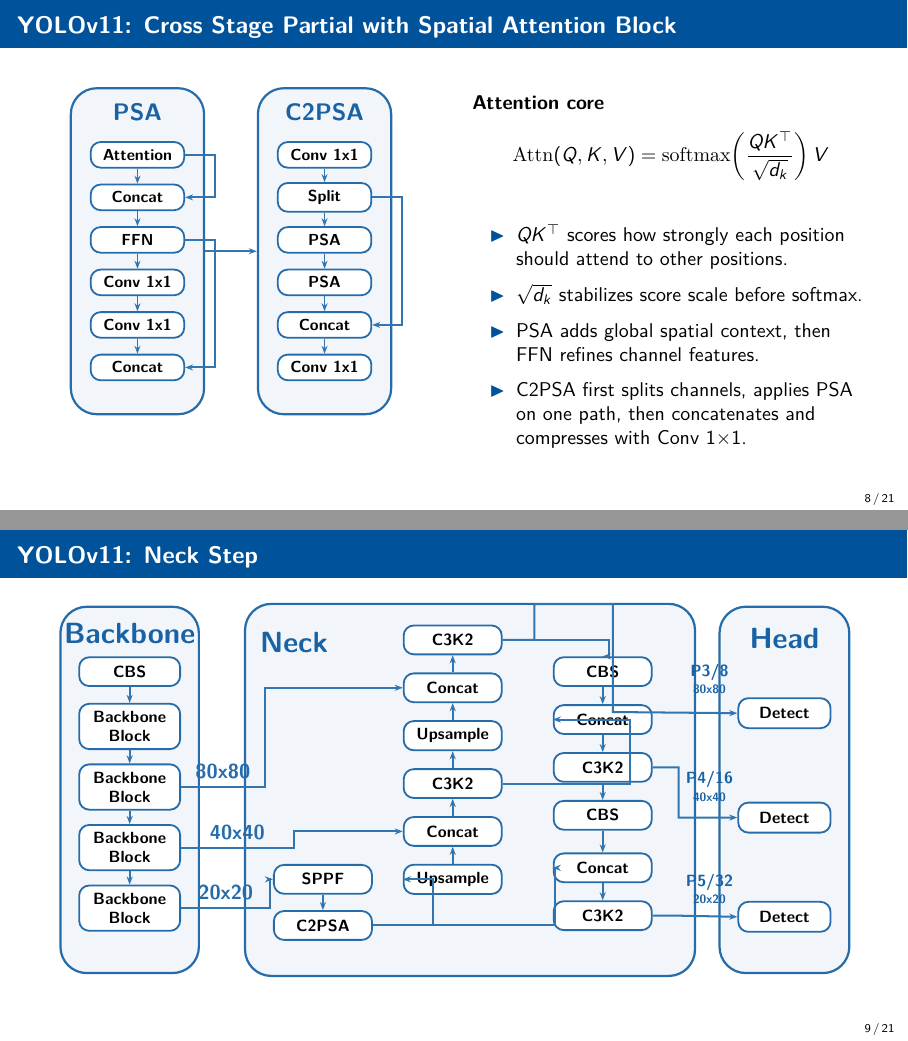
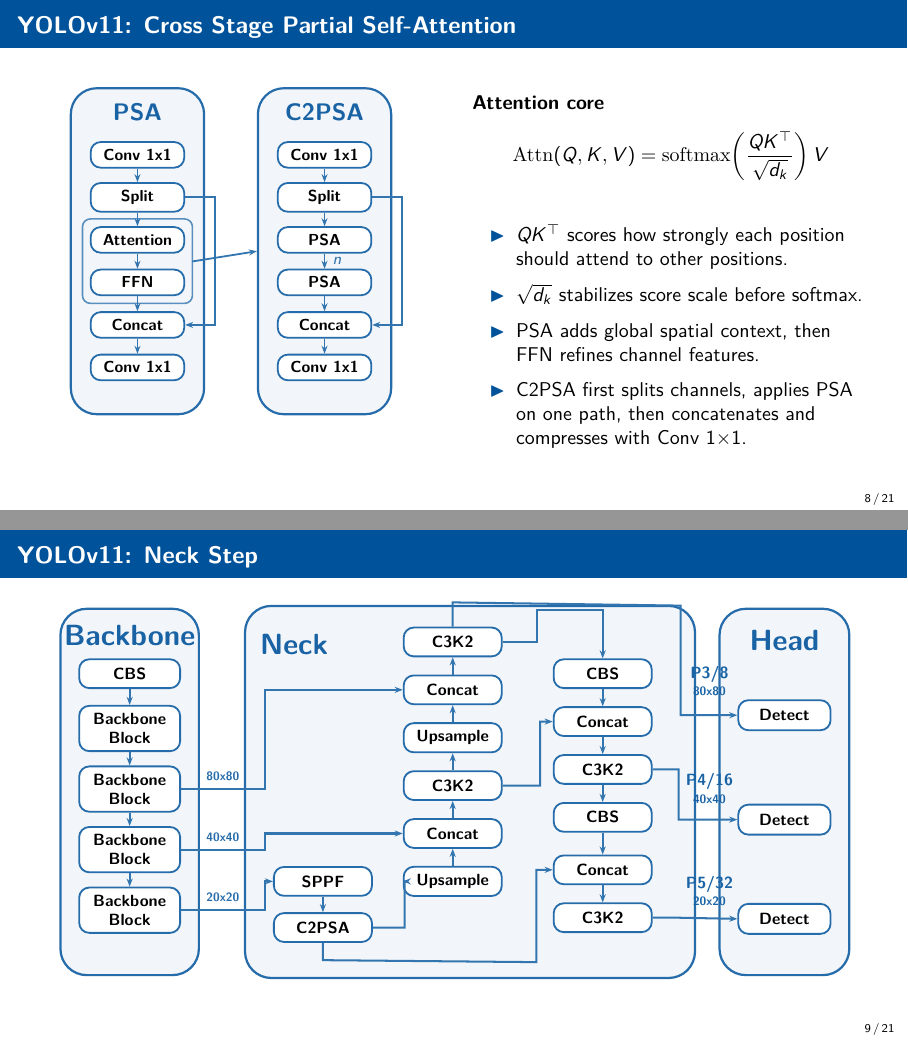
Before and after one commit to jeffreymonjacastro/beamer-studio, LaTeX slides (presentations/pc4-yolo11/main.tex): pages 8 and 9 of 21, joined at a grey line. Compiled offline with XeLaTeX.

Commit message:
Avance final slide

```diff
--- a/presentations/pc4-yolo11/main.tex
+++ b/presentations/pc4-yolo11/main.tex
@@ -470,7 +470,7 @@
 
 
 % ── SLIDE 8: C2PSA ──────────────────────────────────────────────
-\begin{frame}{YOLOv11: Cross Stage Partial with Spatial Attention Block}
+\begin{frame}{YOLOv11: Cross Stage Partial Self-Attention}
   \begin{columns}[T]
     \begin{column}{0.5\textwidth}
       \centering
@@ -499,20 +499,21 @@
         ]
         \node[outer] (psa_box) at (-1.65,0) {};
         \node[font=\large\bfseries, text=utecblue!90] at (-1.65,2.46) {PSA};
-        \node[layer] (attn) at (-1.65,1.70) {Attention};
-        \node[layer] (p_concat1) at (-1.65,0.95) {Concat};
-        \node[layer] (ffn) at (-1.65,0.20) {FFN};
-        \node[layer] (p_conv1) at (-1.65,-0.55) {Conv 1x1};
-        \node[layer] (p_conv2) at (-1.65,-1.30) {Conv 1x1};
-        \node[layer] (p_concat2) at (-1.65,-2.05) {Concat};
+        \node[layer] (p_conv1) at (-1.65,1.70) {Conv 1x1};
+        \node[layer] (p_split) at (-1.65,0.95) {Split};
+        \node[layer] (attn) at (-1.65,0.20) {Attention};
+        \node[layer] (ffn) at (-1.65,-0.55) {FFN};
+        \node[layer] (p_concat) at (-1.65,-1.30) {Concat};
+        \node[layer] (p_conv2) at (-1.65,-2.05) {Conv 1x1};
+        \draw[utecblue!65, rounded corners=4pt, line width=0.8pt] (-2.62,0.57) rectangle (-0.68,-0.92);
+        \coordinate (psa_core_east) at (-0.68,-0.18);
 
-        \draw[arr] (attn) -- (p_concat1);
-        \draw[arr] (p_concat1) -- (ffn);
-        \draw[arr] (ffn) -- (p_conv1);
-        \draw[arr] (p_conv1) -- (p_conv2);
-        \draw[arr] (p_conv2) -- (p_concat2);
-        \draw[skip] (attn.east) -- ++(0.52,0) |- (p_concat1.east);
-        \draw[skip] (ffn.east) -- ++(0.52,0) |- (p_concat2.east);
+        \draw[arr] (p_conv1) -- (p_split);
+        \draw[arr] (p_split) -- (attn);
+        \draw[arr] (attn) -- (ffn);
+        \draw[arr] (ffn) -- (p_concat);
+        \draw[arr] (p_concat) -- (p_conv2);
+        \draw[skip] (p_split.east) -- ++(0.52,0) |- (p_concat.east);
 
         \node[outer] (c2_box) at (1.65,0) {};
         \node[font=\large\bfseries, text=utecblue!90] at (1.65,2.46) {C2PSA};
@@ -525,12 +526,12 @@
 
         \draw[arr] (c_conv1) -- (split);
         \draw[arr] (split) -- (psa1);
-        \draw[arr] (psa1) -- (psa2);
+        \draw[arr] (psa1) -- node[midway, right, font=\scriptsize\bfseries] {$n$} (psa2);
         \draw[arr] (psa2) -- (c_concat);
         \draw[arr] (c_concat) -- (c_conv2);
         \draw[skip] (split.east) -- ++(0.52,0) |- (c_concat.east);
 
-        \draw[arr] (psa_box.east) -- (c2_box.west);
+        \draw[arr] (psa_core_east) -- (c2_box.west);
       \end{tikzpicture}
     \end{column}
     \begin{column}{0.5\textwidth}
@@ -638,32 +639,32 @@
       \node[detect] (d5) at (5.45,-2.20) {Detect};
 
       \draw[arr] (sppf) -- (c2psa);
-      \draw[route] (c2psa.east) -- ++(1.05,0) |- (up1.west);
+      \draw[route] (c2psa.east) -- ++(0.55,0) -- ++(0,0.80) -- (up1.west);
       \draw[arr] (up1) -- (concat1);
       \draw[arr] (concat1) -- (c3k2_1);
       \draw[arr] (c3k2_1) -- (up2);
       \draw[arr] (up2) -- (concat2);
       \draw[arr] (concat2) -- (c3k2_2);
 
-      \draw[route] (c3k2_2.east) -- ++(1.85,0) |- (r_cbs1.north);
+      \draw[route] (c3k2_2.east) -- ++(0.60,0) -- ++(0,0.55) -| (r_cbs1.north);
       \draw[arr] (r_cbs1) -- (r_concat1);
       \draw[arr] (r_concat1) -- (r_c3k2_1);
       \draw[arr] (r_c3k2_1) -- (r_cbs2);
       \draw[arr] (r_cbs2) -- (r_concat2);
       \draw[arr] (r_concat2) -- (r_c3k2_2);
 
-      \draw[route] (bb2.east) -- node[above,font=\small\bfseries,text=utecblue!85] {80x80} ++(1.45,0) |- (concat2.west);
-      \draw[route] (bb3.east) -- node[above,font=\small\bfseries,text=utecblue!85] {40x40} ++(1.95,0) |- (concat1.west);
-      \draw[route] (bb4.east) -- node[above,font=\small\bfseries,text=utecblue!85] {20x20} ++(1.55,0) |- (sppf.west);
+      \draw[route] (bb2.east) -- node[above,font=\tiny\bfseries,text=utecblue!85] {80x80} ++(1.45,0) |- (concat2.west);
+      \draw[route] (bb3.east) -- node[above,font=\tiny\bfseries,text=utecblue!85] {40x40} ++(1.45,0) |- (concat1.west);
+      \draw[route] (bb4.east) -- node[above,font=\tiny\bfseries,text=utecblue!85] {20x20} ++(1.45,0) |- (sppf.west);
 
-      \draw[route] (c2psa.east) -- ++(3.15,0) |- (r_concat2.west);
-      \draw[route] (c3k2_1.east) -- ++(2.20,0) |- (r_concat1.west);
+      \draw[route] (c2psa.south) -- ++(0,-0.30) -- (1.15,-2.95) -- (1.15,-1.35) -- (r_concat2.west);
+      \draw[route] (c3k2_1.east) -- ++(0.65,0) -- ++(0,1.11) -- (r_concat1.west);
 
       \node[font=\scriptsize\bfseries, text=utecblue!90, align=center] at (4.15,1.92) {P3/8\\[-1pt]\tiny 80x80};
       \node[font=\scriptsize\bfseries, text=utecblue!90, align=center] at (4.15,0.06) {P4/16\\[-1pt]\tiny 40x40};
       \node[font=\scriptsize\bfseries, text=utecblue!90, align=center] at (4.15,-1.72) {P5/32\\[-1pt]\tiny 20x20};
 
-      \draw[route] (c3k2_2.east) -- ++(0.55,0) -- ++(0,0.62) -- ++(1.36,0) -- ++(0,-1.87) -- (d3.west);
+      \draw[route] (c3k2_2.north) -- ++(0,0.42) -- (3.65,3.23) -- (3.65,1.33) -- (d3.west);
       \draw[route] (r_c3k2_1.east) -- ++(0.45,0) -- ++(0,-0.87) -- (d4.west);
       \draw[route] (r_c3k2_2.east) -- ++(0.45,0) -- (d5.west);
     \end{tikzpicture}%
```
Also changed, not shown: presentations/pc4-yolo11/main.tex (2 more changed lines).
